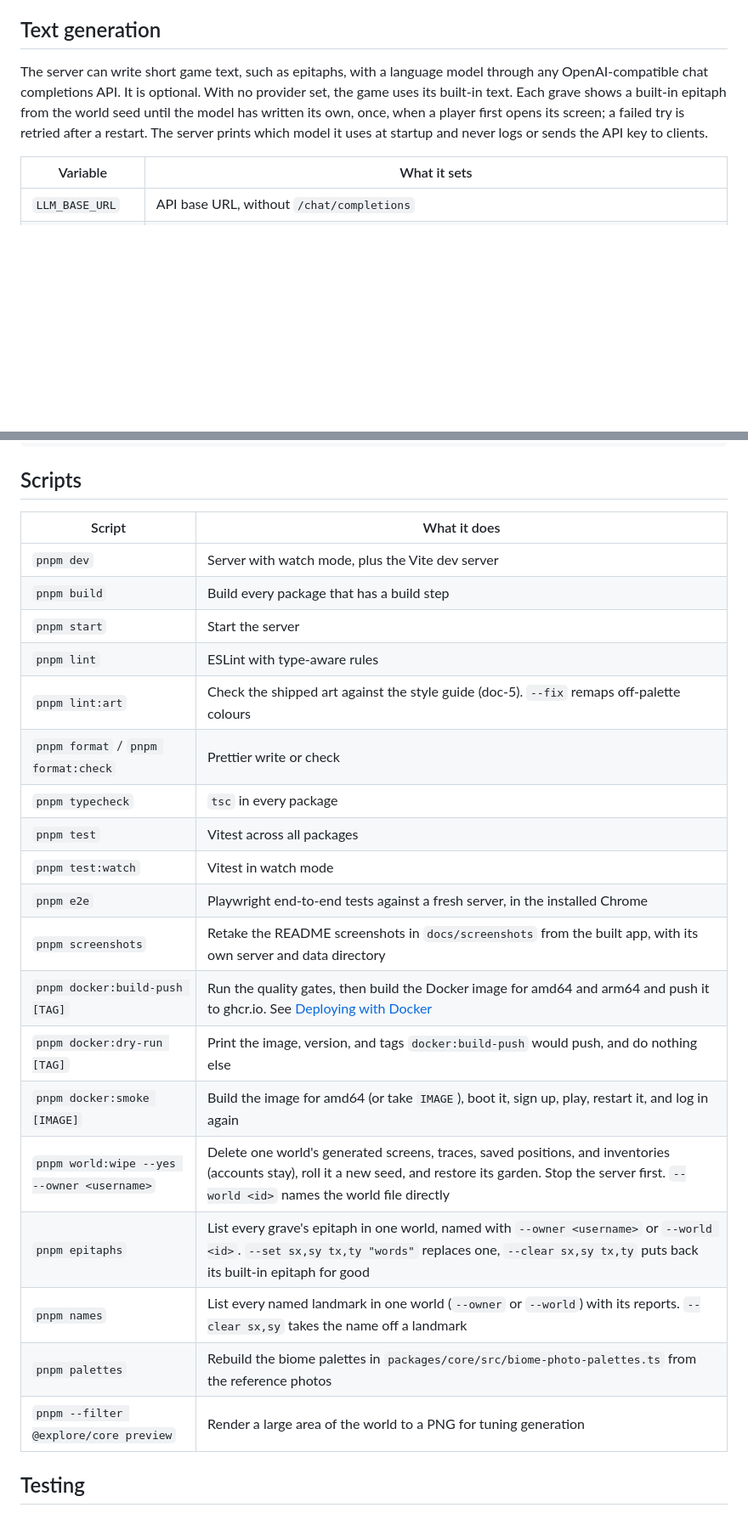
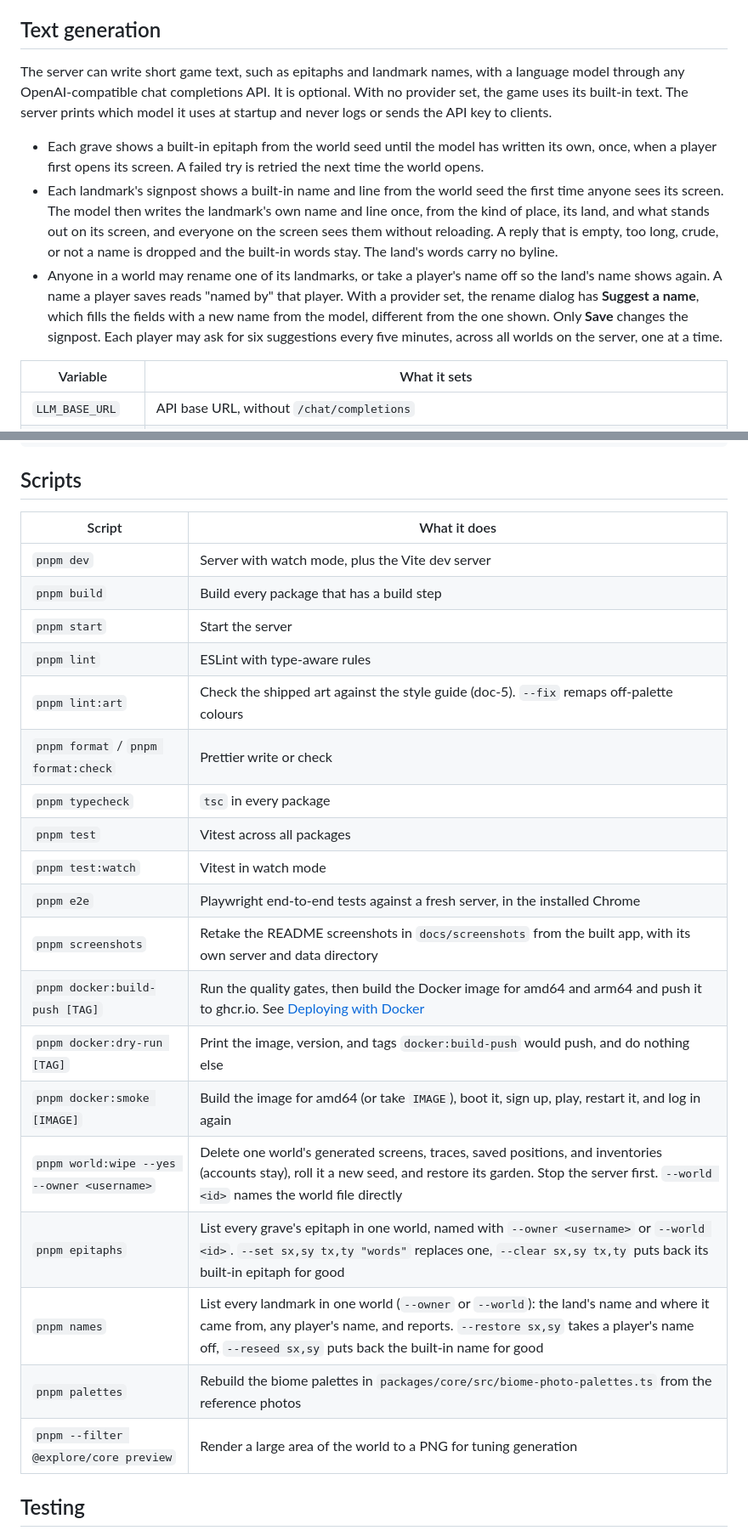
Before and after one commit to geekitycom/explore, a Markdown page: README.md, 2 parts joined by grey strips. Shown at 85% size. GitHub-like rendering; blank space fills up the shorter version.

```diff
--- a/README.md
+++ b/README.md
@@ -63,7 +63,11 @@ The `LLM_` settings are under [Text generation](#text-generation).
 
 ## Text generation
 
-The server can write short game text, such as epitaphs, with a language model through any OpenAI-compatible chat completions API. It is optional. With no provider set, the game uses its built-in text. Each grave shows a built-in epitaph from the world seed until the model has written its own, once, when a player first opens its screen; a failed try is retried after a restart. The server prints which model it uses at startup and never logs or sends the API key to clients.
+The server can write short game text, such as epitaphs and landmark names, with a language model through any OpenAI-compatible chat completions API. It is optional. With no provider set, the game uses its built-in text. The server prints which model it uses at startup and never logs or sends the API key to clients.
+
+- Each grave shows a built-in epitaph from the world seed until the model has written its own, once, when a player first opens its screen. A failed try is retried the next time the world opens.
+- Each landmark's signpost shows a built-in name and line from the world seed the first time anyone sees its screen. The model then writes the landmark's own name and line once, from the kind of place, its land, and what stands out on its screen, and everyone on the screen sees them without reloading. A reply that is empty, too long, crude, or not a name is dropped and the built-in words stay. The land's words carry no byline.
+- Anyone in a world may rename one of its landmarks, or take a player's name off so the land's name shows again. A name a player saves reads "named by" that player. With a provider set, the rename dialog has **Suggest a name**, which fills the fields with a new name from the model, different from the one shown. Only **Save** changes the signpost. Each player may ask for six suggestions every five minutes, across all worlds on the server, one at a time.
 
 | Variable         | What it sets                                                                                                   |
 | ---------------- | -------------------------------------------------------------------------------------------------------------- |
@@ -87,27 +91,27 @@ LLM_BASE_URL=https://openrouter.ai/api/v1 LLM_MODEL=google/gemini-3.8-flash LLM_
 
 ## Scripts
 
-| Script                                     | What it does                                                                                                                                                                                                    |
-| ------------------------------------------ | --------------------------------------------------------------------------------------------------------------------------------------------------------------------------------------------------------------- |
-| `pnpm dev`                                 | Server with watch mode, plus the Vite dev server                                                                                                                                                                |
-| `pnpm build`                               | Build every package that has a build step                                                                                                                                                                       |
-| `pnpm start`                               | Start the server                                                                                                                                                                                                |
-| `pnpm lint`                                | ESLint with type-aware rules                                                                                                                                                                                    |
-| `pnpm lint:art`                            | Check the shipped art against the style guide (doc-5). `--fix` remaps off-palette colours                                                                                                                       |
-| `pnpm format` / `pnpm format:check`        | Prettier write or check                                                                                                                                                                                         |
-| `pnpm typecheck`                           | `tsc` in every package                                                                                                                                                                                          |
-| `pnpm test`                                | Vitest across all packages                                                                                                                                                                                      |
-| `pnpm test:watch`                          | Vitest in watch mode                                                                                                                                                                                            |
-| `pnpm e2e`                                 | Playwright end-to-end tests against a fresh server, in the installed Chrome                                                                                                                                     |
-| `pnpm screenshots`                         | Retake the README screenshots in `docs/screenshots` from the built app, with its own server and data directory                                                                                                  |
-| `pnpm docker:build-push [TAG]`             | Run the quality gates, then build the Docker image for amd64 and arm64 and push it to ghcr.io. See [Deploying with Docker](#deploying-with-docker)                                                              |
-| `pnpm docker:dry-run [TAG]`                | Print the image, version, and tags `docker:build-push` would push, and do nothing else                                                                                                                          |
-| `pnpm docker:smoke [IMAGE]`                | Build the image for amd64 (or take `IMAGE`), boot it, sign up, play, restart it, and log in again                                                                                                               |
-| `pnpm world:wipe --yes --owner <username>` | Delete one world's generated screens, traces, saved positions, and inventories (accounts stay), roll it a new seed, and restore its garden. Stop the server first. `--world <id>` names the world file directly |
-| `pnpm epitaphs`                            | List every grave's epitaph in one world, named with `--owner <username>` or `--world <id>`. `--set sx,sy tx,ty "words"` replaces one, `--clear sx,sy tx,ty` puts back its built-in epitaph for good             |
-| `pnpm names`                               | List every named landmark in one world (`--owner` or `--world`) with its reports. `--clear sx,sy` takes the name off a landmark                                                                                 |
-| `pnpm palettes`                            | Rebuild the biome palettes in `packages/core/src/biome-photo-palettes.ts` from the reference photos                                                                                                             |
-| `pnpm --filter @explore/core preview`      | Render a large area of the world to a PNG for tuning generation                                                                                                                                                 |
+| Script                                     | What it does                                                                                                                                                                                                                          |
+| ------------------------------------------ | ------------------------------------------------------------------------------------------------------------------------------------------------------------------------------------------------------------------------------------- |
+| `pnpm dev`                                 | Server with watch mode, plus the Vite dev server                                                                                                                                                                                      |
+| `pnpm build`                               | Build every package that has a build step                                                                                                                                                                                             |
+| `pnpm start`                               | Start the server                                                                                                                                                                                                                      |
+| `pnpm lint`                                | ESLint with type-aware rules                                                                                                                                                                                                          |
+| `pnpm lint:art`                            | Check the shipped art against the style guide (doc-5). `--fix` remaps off-palette colours                                                                                                                                             |
+| `pnpm format` / `pnpm format:check`        | Prettier write or check                                                                                                                                                                                                               |
+| `pnpm typecheck`                           | `tsc` in every package                                                                                                                                                                                                                |
+| `pnpm test`                                | Vitest across all packages                                                                                                                                                                                                            |
+| `pnpm test:watch`                          | Vitest in watch mode                                                                                                                                                                                                                  |
+| `pnpm e2e`                                 | Playwright end-to-end tests against a fresh server, in the installed Chrome                                                                                                                                                           |
+| `pnpm screenshots`                         | Retake the README screenshots in `docs/screenshots` from the built app, with its own server and data directory                                                                                                                        |
+| `pnpm docker:build-push [TAG]`             | Run the quality gates, then build the Docker image for amd64 and arm64 and push it to ghcr.io. See [Deploying with Docker](#deploying-with-docker)                                                                                    |
+| `pnpm docker:dry-run [TAG]`                | Print the image, version, and tags `docker:build-push` would push, and do nothing else                                                                                                                                                |
+| `pnpm docker:smoke [IMAGE]`                | Build the image for amd64 (or take `IMAGE`), boot it, sign up, play, restart it, and log in again                                                                                                                                     |
+| `pnpm world:wipe --yes --owner <username>` | Delete one world's generated screens, traces, saved positions, and inventories (accounts stay), roll it a new seed, and restore its garden. Stop the server first. `--world <id>` names the world file directly                       |
+| `pnpm epitaphs`                            | List every grave's epitaph in one world, named with `--owner <username>` or `--world <id>`. `--set sx,sy tx,ty "words"` replaces one, `--clear sx,sy tx,ty` puts back its built-in epitaph for good                                   |
+| `pnpm names`                               | List every landmark in one world (`--owner` or `--world`): the land's name and where it came from, any player's name, and reports. `--restore sx,sy` takes a player's name off, `--reseed sx,sy` puts back the built-in name for good |
+| `pnpm palettes`                            | Rebuild the biome palettes in `packages/core/src/biome-photo-palettes.ts` from the reference photos                                                                                                                                   |
+| `pnpm --filter @explore/core preview`      | Render a large area of the world to a PNG for tuning generation                                                                                                                                                                       |
 
 ## Testing
 
```
Also changed, not shown: other parts of README.md (+3 -1 lines), backlog/docs/doc-1 - Architecture.md (+5 -3 lines), backlog/docs/doc-2 - Decision-log.md (+11 -1 lines).
